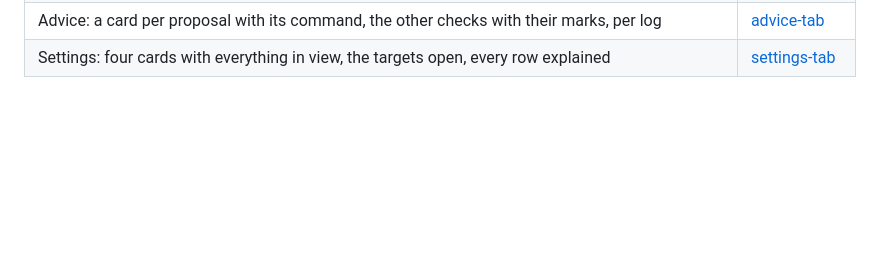
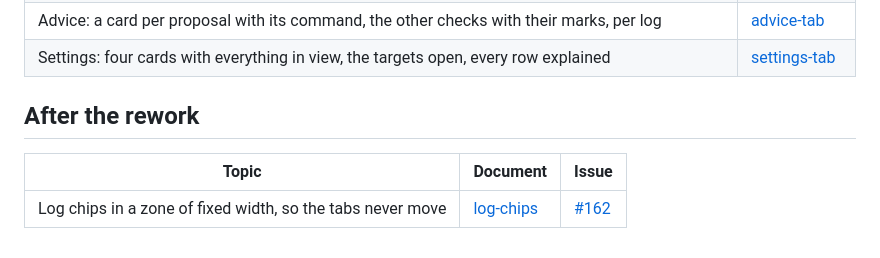
Before and after one commit to Rufics/OpenPID, a Markdown page: docs/design/README.md, the part around the change. Rendered like a GitHub page; blank space fills up the shorter version.

```diff
--- a/docs/design/README.md
+++ b/docs/design/README.md
@@ -102,3 +102,9 @@ Rules shared by every topic of the sprint:
 | Setup info: one table of the log check, the decoder, the setup and the headers, a column per log, differences marked | [setup-tab](setup-tab/README.md) |
 | Advice: a card per proposal with its command, the other checks with their marks, per log | [advice-tab](advice-tab/README.md) |
 | Settings: four cards with everything in view, the targets open, every row explained | [settings-tab](settings-tab/README.md) |
+
+## After the rework
+
+| Topic | Document | Issue |
+|---|---|---|
+| Log chips in a zone of fixed width, so the tabs never move | [log-chips](log-chips/README.md) | [#162](https://github.com/Rufics/OpenPID/issues/162) |
```
Also changed, not shown: docs/USER-GUIDE.md (+5 -1 lines), docs/design/log-chips/after.png (added), docs/design/log-chips/before.png (added), docs/design/log-chips/eight-logs.jpg (added), docs/design/log-chips/variants.jpg (added), 5 other files.
